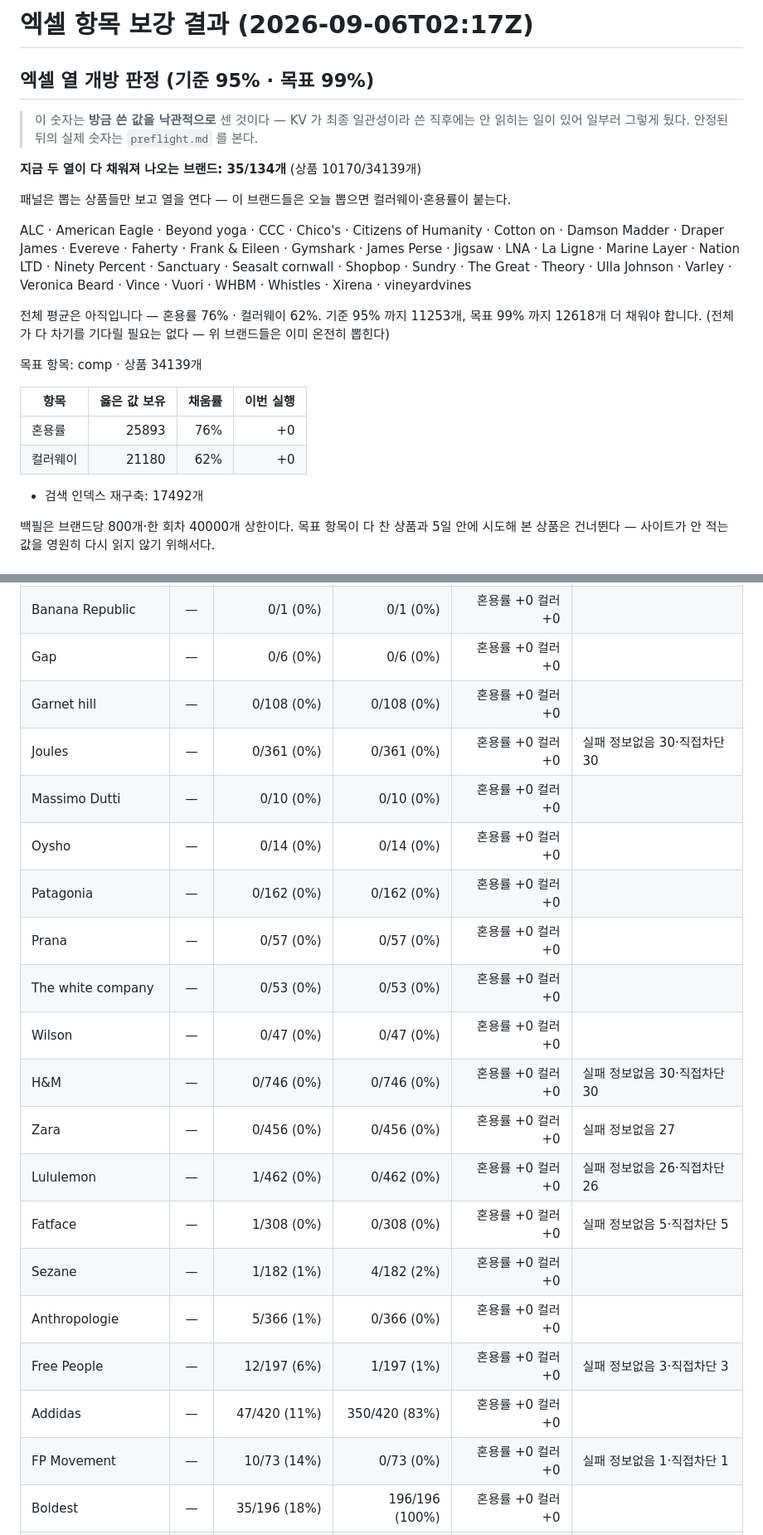
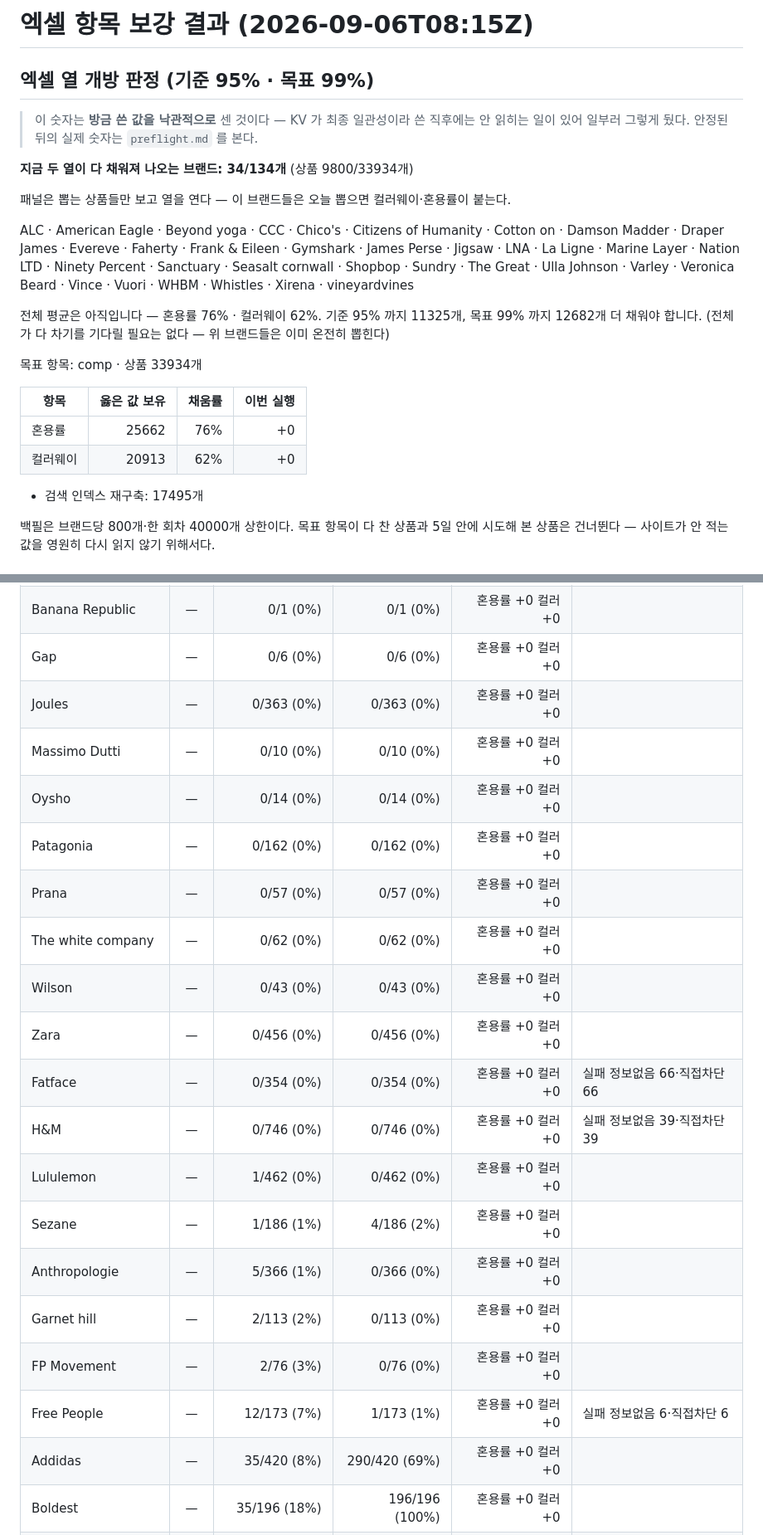
Before and after one commit to choosingceo-taek/miro-image-link-exporter, a Markdown page: enrich-comp-report.md, 2 parts joined by grey strips. Shown at 83% size. Drawn GitHub-style.

Commit message:
enrich-comp: 혼용률·컬러 보강 리포트

```diff
--- a/enrich-comp-report.md
+++ b/enrich-comp-report.md
@@ -1,28 +1,28 @@
-# 엑셀 항목 보강 결과 (2026-09-06T02:17Z)
+# 엑셀 항목 보강 결과 (2026-09-06T08:15Z)
 
 ## 엑셀 열 개방 판정 (기준 95% · 목표 99%)
 
 > 이 숫자는 **방금 쓴 값을 낙관적으로** 센 것이다 — KV 가 최종 일관성이라 쓴 직후에는
 > 안 읽히는 일이 있어 일부러 그렇게 뒀다. 안정된 뒤의 실제 숫자는 `preflight.md` 를 본다.
 
-**지금 두 열이 다 채워져 나오는 브랜드: 35/134개** (상품 10170/34139개)
+**지금 두 열이 다 채워져 나오는 브랜드: 34/134개** (상품 9800/33934개)
 
 패널은 뽑는 상품들만 보고 열을 연다 — 이 브랜드들은 오늘 뽑으면 컬러웨이·혼용률이 붙는다.
 
-ALC · American Eagle · Beyond yoga · CCC · Chico's · Citizens of Humanity · Cotton on · Damson Madder · Draper James · Evereve · Faherty · Frank & Eileen · Gymshark · James Perse · Jigsaw · LNA · La Ligne · Marine Layer · Nation LTD · Ninety Percent · Sanctuary · Seasalt cornwall · Shopbop · Sundry · The Great · Theory · Ulla Johnson · Varley · Veronica Beard · Vince · Vuori · WHBM · Whistles · Xirena · vineyardvines
+ALC · American Eagle · Beyond yoga · CCC · Chico's · Citizens of Humanity · Cotton on · Damson Madder · Draper James · Evereve · Faherty · Frank & Eileen · Gymshark · James Perse · Jigsaw · LNA · La Ligne · Marine Layer · Nation LTD · Ninety Percent · Sanctuary · Seasalt cornwall · Shopbop · Sundry · The Great · Ulla Johnson · Varley · Veronica Beard · Vince · Vuori · WHBM · Whistles · Xirena · vineyardvines
 
 전체 평균은 아직입니다 — 혼용률 76% · 컬러웨이 62%.
-기준 95% 까지 11253개, 목표 99% 까지 12618개 더 채워야 합니다.
+기준 95% 까지 11325개, 목표 99% 까지 12682개 더 채워야 합니다.
 (전체가 다 차기를 기다릴 필요는 없다 — 위 브랜드들은 이미 온전히 뽑힌다)
 
-목표 항목: comp · 상품 34139개
+목표 항목: comp · 상품 33934개
 
 | 항목 | 옳은 값 보유 | 채움률 | 이번 실행 |
 |---|---:|---:|---:|
-| 혼용률 | 25893 | 76% | +0 |
-| 컬러웨이 | 21180 | 62% | +0 |
+| 혼용률 | 25662 | 76% | +0 |
+| 컬러웨이 | 20913 | 62% | +0 |
 
-- 검색 인덱스 재구축: 17492개
+- 검색 인덱스 재구축: 17495개
 
 백필은 브랜드당 800개·한 회차 40000개 상한이다. 목표 항목이 다 찬 상품과
 5일 안에 시도해 본 상품은 건너뛴다 — 사이트가 안 적는 값을 영원히 다시 읽지 않기 위해서다.
@@ -34,23 +34,23 @@ ALC · American Eagle · Beyond yoga · CCC · Chico's · Citizens of Humanity
 | Athleta | — | 0/2 (0%) | 0/2 (0%) | 혼용률 +0 컬러 +0 |  |
 | Banana Republic | — | 0/1 (0%) | 0/1 (0%) | 혼용률 +0 컬러 +0 |  |
 | Gap | — | 0/6 (0%) | 0/6 (0%) | 혼용률 +0 컬러 +0 |  |
-| Garnet hill | — | 0/108 (0%) | 0/108 (0%) | 혼용률 +0 컬러 +0 |  |
-| Joules | — | 0/361 (0%) | 0/361 (0%) | 혼용률 +0 컬러 +0 | 실패 정보없음 30·직접차단 30 |
+| Joules | — | 0/363 (0%) | 0/363 (0%) | 혼용률 +0 컬러 +0 |  |
 | Massimo Dutti | — | 0/10 (0%) | 0/10 (0%) | 혼용률 +0 컬러 +0 |  |
 | Oysho | — | 0/14 (0%) | 0/14 (0%) | 혼용률 +0 컬러 +0 |  |
 | Patagonia | — | 0/162 (0%) | 0/162 (0%) | 혼용률 +0 컬러 +0 |  |
 | Prana | — | 0/57 (0%) | 0/57 (0%) | 혼용률 +0 컬러 +0 |  |
-| The white company | — | 0/53 (0%) | 0/53 (0%) | 혼용률 +0 컬러 +0 |  |
-| Wilson | — | 0/47 (0%) | 0/47 (0%) | 혼용률 +0 컬러 +0 |  |
-| H&M | — | 0/746 (0%) | 0/746 (0%) | 혼용률 +0 컬러 +0 | 실패 정보없음 30·직접차단 30 |
-| Zara | — | 0/456 (0%) | 0/456 (0%) | 혼용률 +0 컬러 +0 | 실패 정보없음 27 |
-| Lululemon | — | 1/462 (0%) | 0/462 (0%) | 혼용률 +0 컬러 +0 | 실패 정보없음 26·직접차단 26 |
-| Fatface | — | 1/308 (0%) | 0/308 (0%) | 혼용률 +0 컬러 +0 | 실패 정보없음 5·직접차단 5 |
-| Sezane | — | 1/182 (1%) | 4/182 (2%) | 혼용률 +0 컬러 +0 |  |
+| The white company | — | 0/62 (0%) | 0/62 (0%) | 혼용률 +0 컬러 +0 |  |
+| Wilson | — | 0/43 (0%) | 0/43 (0%) | 혼용률 +0 컬러 +0 |  |
+| Zara | — | 0/456 (0%) | 0/456 (0%) | 혼용률 +0 컬러 +0 |  |
+| Fatface | — | 0/354 (0%) | 0/354 (0%) | 혼용률 +0 컬러 +0 | 실패 정보없음 66·직접차단 66 |
+| H&M | — | 0/746 (0%) | 0/746 (0%) | 혼용률 +0 컬러 +0 | 실패 정보없음 39·직접차단 39 |
+| Lululemon | — | 1/462 (0%) | 0/462 (0%) | 혼용률 +0 컬러 +0 |  |
+| Sezane | — | 1/186 (1%) | 4/186 (2%) | 혼용률 +0 컬러 +0 |  |
 | Anthropologie | — | 5/366 (1%) | 0/366 (0%) | 혼용률 +0 컬러 +0 |  |
-| Free People | — | 12/197 (6%) | 1/197 (1%) | 혼용률 +0 컬러 +0 | 실패 정보없음 3·직접차단 3 |
-| Addidas | — | 47/420 (11%) | 350/420 (83%) | 혼용률 +0 컬러 +0 |  |
-| FP Movement | — | 10/73 (14%) | 0/73 (0%) | 혼용률 +0 컬러 +0 | 실패 정보없음 1·직접차단 1 |
+| Garnet hill | — | 2/113 (2%) | 0/113 (0%) | 혼용률 +0 컬러 +0 |  |
+| FP Movement | — | 2/76 (3%) | 0/76 (0%) | 혼용률 +0 컬러 +0 |  |
+| Free People | — | 12/173 (7%) | 1/173 (1%) | 혼용률 +0 컬러 +0 | 실패 정보없음 6·직접차단 6 |
+| Addidas | — | 35/420 (8%) | 290/420 (69%) | 혼용률 +0 컬러 +0 |  |
 | Boldest | — | 35/196 (18%) | 196/196 (100%) | 혼용률 +0 컬러 +0 |  |
 | Loft | — | 115/639 (18%) | 122/639 (19%) | 혼용률 +0 컬러 +0 |  |
 | Aerie | — | 32/109 (29%) | 33/109 (30%) | 혼용률 +0 컬러 +0 |  |
```
Also changed, not shown: other parts of enrich-comp-report.md (+8 -8 lines).
